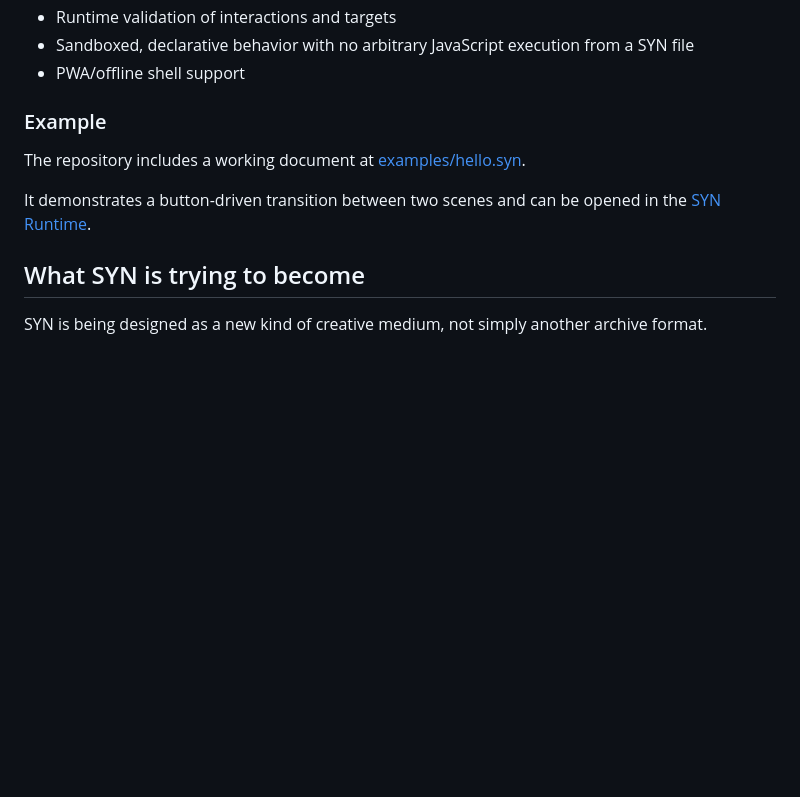
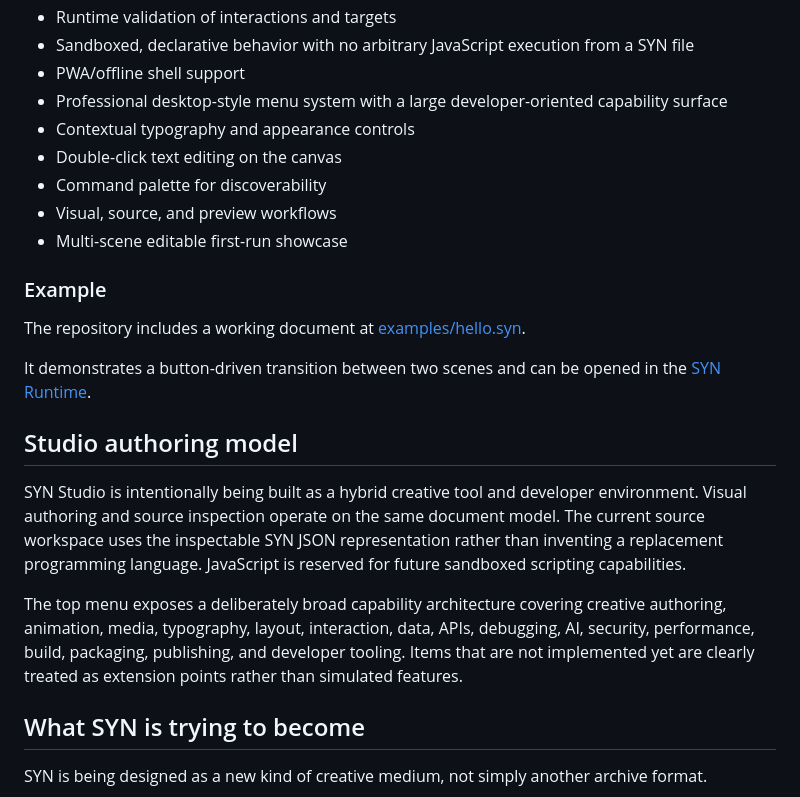
Before and after one commit to LILSYNNOFFICIAL/SYN-STUDIO, a Markdown page: README.md, the part around the change. GitHub-like rendering; blank space fills up the shorter version.

Commit message:
docs: describe professional studio authoring

```diff
--- a/README.md
+++ b/README.md
@@ -30,12 +30,24 @@ The current 0.3 prototype demonstrates:
 - Runtime validation of interactions and targets
 - Sandboxed, declarative behavior with no arbitrary JavaScript execution from a SYN file
 - PWA/offline shell support
+- Professional desktop-style menu system with a large developer-oriented capability surface
+- Contextual typography and appearance controls
+- Double-click text editing on the canvas
+- Command palette for discoverability
+- Visual, source, and preview workflows
+- Multi-scene editable first-run showcase
 
 ### Example
 
 The repository includes a working document at [examples/hello.syn](./examples/hello.syn).
 
 It demonstrates a button-driven transition between two scenes and can be opened in the [SYN Runtime](./runtime/).
+
+## Studio authoring model
+
+SYN Studio is intentionally being built as a hybrid creative tool and developer environment. Visual authoring and source inspection operate on the same document model. The current source workspace uses the inspectable SYN JSON representation rather than inventing a replacement programming language. JavaScript is reserved for future sandboxed scripting capabilities.
+
+The top menu exposes a deliberately broad capability architecture covering creative authoring, animation, media, typography, layout, interaction, data, APIs, debugging, AI, security, performance, build, packaging, publishing, and developer tooling. Items that are not implemented yet are clearly treated as extension points rather than simulated features.
 
 ## What SYN is trying to become
 
```
